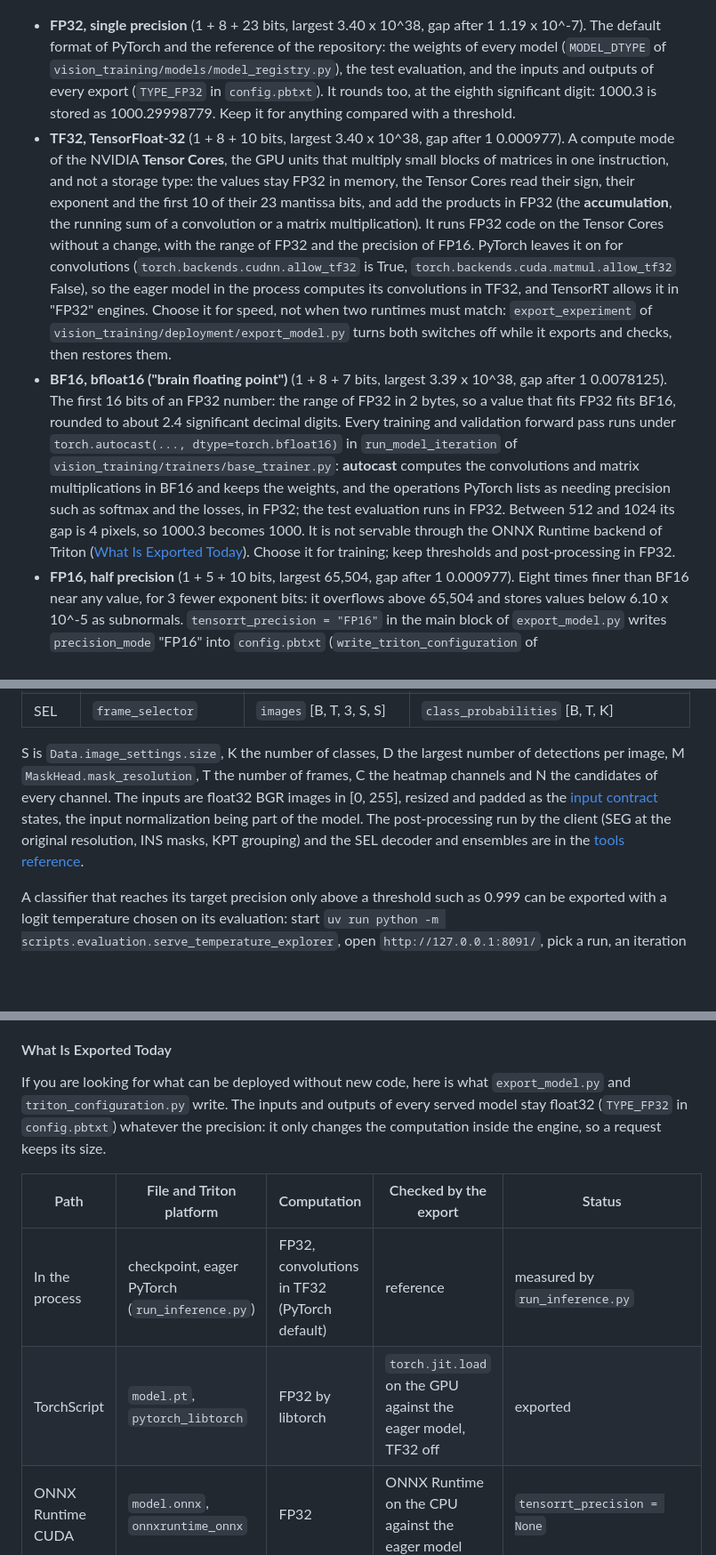
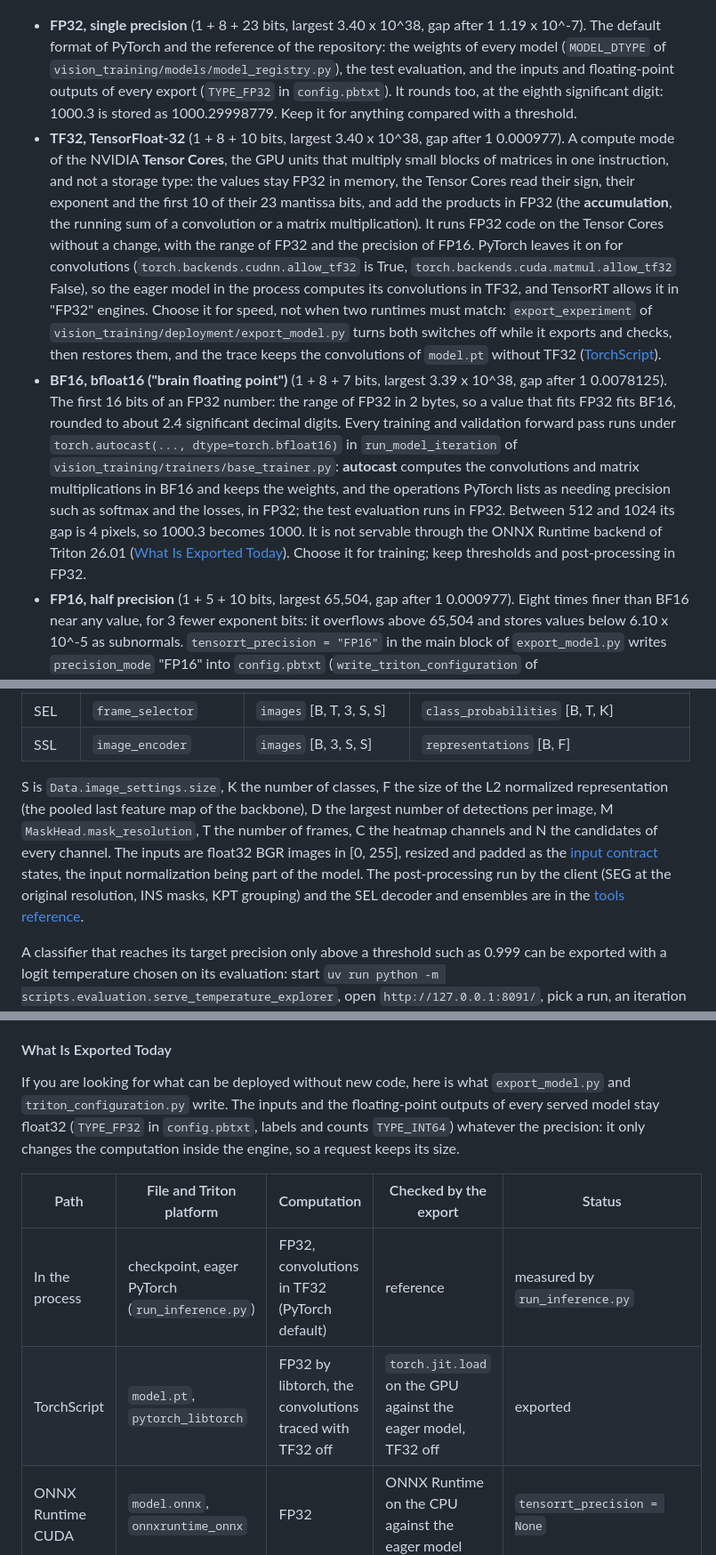
Before and after one commit to kelevra1993/visual-language-model-spark, a Markdown page: README.md, 3 parts joined by grey strips. Shown at 89% size. Rendered like a GitHub page; blank space fills up the shorter version.

```diff
--- a/README.md
+++ b/README.md
@@ -1161,9 +1161,9 @@ If you are looking for what a name such as BF16 or E4M3 stands for, each format
   <img src="README/number_formats.png" width="100%" />
 </p>
 
-- **FP32, single precision** (1 + 8 + 23 bits, largest 3.40 x 10^38, gap after 1 1.19 x 10^-7). The default format of PyTorch and the reference of the repository: the weights of every model (`MODEL_DTYPE` of `vision_training/models/model_registry.py`), the test evaluation, and the inputs and outputs of every export (`TYPE_FP32` in `config.pbtxt`). It rounds too, at the eighth significant digit: 1000.3 is stored as 1000.29998779. Keep it for anything compared with a threshold.
-- **TF32, TensorFloat-32** (1 + 8 + 10 bits, largest 3.40 x 10^38, gap after 1 0.000977). A compute mode of the NVIDIA **Tensor Cores**, the GPU units that multiply small blocks of matrices in one instruction, and not a storage type: the values stay FP32 in memory, the Tensor Cores read their sign, their exponent and the first 10 of their 23 mantissa bits, and add the products in FP32 (the **accumulation**, the running sum of a convolution or a matrix multiplication). It runs FP32 code on the Tensor Cores without a change, with the range of FP32 and the precision of FP16. PyTorch leaves it on for convolutions (`torch.backends.cudnn.allow_tf32` is True, `torch.backends.cuda.matmul.allow_tf32` False), so the eager model in the process computes its convolutions in TF32, and TensorRT allows it in "FP32" engines. Choose it for speed, not when two runtimes must match: `export_experiment` of `vision_training/deployment/export_model.py` turns both switches off while it exports and checks, then restores them.
-- **BF16, bfloat16 ("brain floating point")** (1 + 8 + 7 bits, largest 3.39 x 10^38, gap after 1 0.0078125). The first 16 bits of an FP32 number: the range of FP32 in 2 bytes, so a value that fits FP32 fits BF16, rounded to about 2.4 significant decimal digits. Every training and validation forward pass runs under `torch.autocast(..., dtype=torch.bfloat16)` in `run_model_iteration` of `vision_training/trainers/base_trainer.py`: **autocast** computes the convolutions and matrix multiplications in BF16 and keeps the weights, and the operations PyTorch lists as needing precision such as softmax and the losses, in FP32; the test evaluation runs in FP32. Between 512 and 1024 its gap is 4 pixels, so 1000.3 becomes 1000. It is not servable through the ONNX Runtime backend of Triton ([What Is Exported Today](#what-is-exported-today)). Choose it for training; keep thresholds and post-processing in FP32.
+- **FP32, single precision** (1 + 8 + 23 bits, largest 3.40 x 10^38, gap after 1 1.19 x 10^-7). The default format of PyTorch and the reference of the repository: the weights of every model (`MODEL_DTYPE` of `vision_training/models/model_registry.py`), the test evaluation, and the inputs and floating-point outputs of every export (`TYPE_FP32` in `config.pbtxt`). It rounds too, at the eighth significant digit: 1000.3 is stored as 1000.29998779. Keep it for anything compared with a threshold.
+- **TF32, TensorFloat-32** (1 + 8 + 10 bits, largest 3.40 x 10^38, gap after 1 0.000977). A compute mode of the NVIDIA **Tensor Cores**, the GPU units that multiply small blocks of matrices in one instruction, and not a storage type: the values stay FP32 in memory, the Tensor Cores read their sign, their exponent and the first 10 of their 23 mantissa bits, and add the products in FP32 (the **accumulation**, the running sum of a convolution or a matrix multiplication). It runs FP32 code on the Tensor Cores without a change, with the range of FP32 and the precision of FP16. PyTorch leaves it on for convolutions (`torch.backends.cudnn.allow_tf32` is True, `torch.backends.cuda.matmul.allow_tf32` False), so the eager model in the process computes its convolutions in TF32, and TensorRT allows it in "FP32" engines. Choose it for speed, not when two runtimes must match: `export_experiment` of `vision_training/deployment/export_model.py` turns both switches off while it exports and checks, then restores them, and the trace keeps the convolutions of `model.pt` without TF32 ([TorchScript](#torchscript)).
+- **BF16, bfloat16 ("brain floating point")** (1 + 8 + 7 bits, largest 3.39 x 10^38, gap after 1 0.0078125). The first 16 bits of an FP32 number: the range of FP32 in 2 bytes, so a value that fits FP32 fits BF16, rounded to about 2.4 significant decimal digits. Every training and validation forward pass runs under `torch.autocast(..., dtype=torch.bfloat16)` in `run_model_iteration` of `vision_training/trainers/base_trainer.py`: **autocast** computes the convolutions and matrix multiplications in BF16 and keeps the weights, and the operations PyTorch lists as needing precision such as softmax and the losses, in FP32; the test evaluation runs in FP32. Between 512 and 1024 its gap is 4 pixels, so 1000.3 becomes 1000. It is not servable through the ONNX Runtime backend of Triton 26.01 ([What Is Exported Today](#what-is-exported-today)). Choose it for training; keep thresholds and post-processing in FP32.
 - **FP16, half precision** (1 + 5 + 10 bits, largest 65,504, gap after 1 0.000977). Eight times finer than BF16 near any value, for 3 fewer exponent bits: it overflows above 65,504 and stores values below 6.10 x 10^-5 as subnormals. `tensorrt_precision = "FP16"` in the main block of `export_model.py` writes `precision_mode` "FP16" into `config.pbtxt` (`write_triton_configuration` of `triton_configuration.py`), TensorRT then running FP16 kernels where it finds them faster; the export check never runs that engine. 1000.3 becomes 1000.5 and the area of a 256 x 256 box, 65,536, becomes inf. Choose it to serve CLS and M2M (within 0.03 points of the eager model at 1.9 times the images of TensorRT FP32, [Serving Benchmark Results](#serving-benchmark-results)) once no value inside the model can pass 65,504.
 - **FP8, E4M3 and E5M2** (1 + 4 + 3 bits: largest 448, gap after 1 0.125; 1 + 5 + 2 bits: largest 57,344, gap after 1 0.25). One byte per value, the name counting the exponent (E) and mantissa (M) bits: E4M3 keeps one more mantissa bit, E5M2 the range of FP16, and the TensorRT [quantized types](https://docs.nvidia.com/deeplearning/tensorrt/10.x.x/inference-library/work-quantized-types.html) list E4M3, through explicit quantization only. Without a [scale](#scales-for-int8-and-fp8), the values of a model fall outside or between their few steps: E4M3 has no infinity and PyTorch clamps 1000.3 to 448, E5M2 rounds it to 1,024, and both store 1e-6 as 0. Not implemented: FP8 is not a `precision_mode` of the ONNX Runtime backend.
 - **INT8, 8-bit integer** (8 bits, -128 to 127). Not a floating-point format: 256 evenly spaced levels that a [scale](#scales-for-int8-and-fp8) turns into values, run by the integer Tensor Cores in 1 byte. Not implemented: TensorRT needs [Q/DQ nodes or a calibration table](#scales-for-int8-and-fp8), implicit calibration being deprecated since TensorRT 10.1.
@@ -1263,8 +1263,9 @@ The models are written to `vision_training/deployment/triton/served_models/<mode
 | M2M | `sequence_labeller` | `images` [B, T, 3, S, S] | `class_probabilities` [B, T, K] |
 | CMP | `sequence_comparator` | `before_images`, `after_images` [B, T, 3, S, S] | `class_probabilities` [B, K] |
 | SEL | `frame_selector` | `images` [B, T, 3, S, S] | `class_probabilities` [B, T, K] |
-
-S is `Data.image_settings.size`, K the number of classes, D the largest number of detections per image, M `MaskHead.mask_resolution`, T the number of frames, C the heatmap channels and N the candidates of every channel. The inputs are float32 BGR images in [0, 255], resized and padded as the [input contract](#input-contract) states, the input normalization being part of the model. The post-processing run by the client (SEG at the original resolution, INS masks, KPT grouping) and the SEL decoder and ensembles are in the [tools reference](documentation/reference/tools_reference.md#export).
+| SSL | `image_encoder` | `images` [B, 3, S, S] | `representations` [B, F] |
+
+S is `Data.image_settings.size`, K the number of classes, F the size of the L2 normalized representation (the pooled last feature map of the backbone), D the largest number of detections per image, M `MaskHead.mask_resolution`, T the number of frames, C the heatmap channels and N the candidates of every channel. The inputs are float32 BGR images in [0, 255], resized and padded as the [input contract](#input-contract) states, the input normalization being part of the model. The post-processing run by the client (SEG at the original resolution, INS masks, KPT grouping) and the SEL decoder and ensembles are in the [tools reference](documentation/reference/tools_reference.md#export).
 
 A classifier that reaches its target precision only above a threshold such as 0.999 can be exported with a logit temperature chosen on its evaluation: start `uv run python -m scripts.evaluation.serve_temperature_explorer`, open `http://127.0.0.1:8091/`, pick a run, an iteration and **Trained** or **EMA**, then press **Save Thresholds At This Temperature** and **Export At T = …**. The export goes to `<run>/Exports/Iteration_<n>[_EMA]_T<temperature>/`, a Triton model repository of its own; from the script, `use_saved_temperature` builds the saved temperature and thresholds into the model. Details: [tools reference](documentation/reference/tools_reference.md#logit-temperature).
 
@@ -1307,12 +1308,12 @@ docker compose up
 Before a model goes to production, its serving path and its number format decide its latency, its throughput, its memory and how far its outputs move from the FP32 model that was evaluated. This part states what the repository exports today, what Triton, TensorRT and the [reduced precisions](#number-formats) add and cost on the DGX Spark of the measurements (GB10 GPU; the Triton image `26.01-py3` ships Triton 2.65.0, CUDA 13.1.1 and TensorRT 10.14.1, [release notes](https://docs.nvidia.com/deeplearning/triton-inference-server/archives/triton-inference-server-2670/release-notes/rel-26-01.html)), and what the [serving benchmark](documentation/architecture_benchmarking/serving_benchmark_plan.md) of 2026-11-17 measured on the idle GPU.
 
 #### What Is Exported Today
-If you are looking for what can be deployed without new code, here is what `export_model.py` and `triton_configuration.py` write. The inputs and outputs of every served model stay float32 (`TYPE_FP32` in `config.pbtxt`) whatever the precision: it only changes the computation inside the engine, so a request keeps its size.
+If you are looking for what can be deployed without new code, here is what `export_model.py` and `triton_configuration.py` write. The inputs and the floating-point outputs of every served model stay float32 (`TYPE_FP32` in `config.pbtxt`, labels and counts `TYPE_INT64`) whatever the precision: it only changes the computation inside the engine, so a request keeps its size.
 
 | Path | File and Triton platform | Computation | Checked by the export | Status |
 |---|---|---|---|---|
 | In the process | checkpoint, eager PyTorch (`run_inference.py`) | FP32, convolutions in TF32 (PyTorch default) | reference | measured by `run_inference.py` |
-| TorchScript | `model.pt`, `pytorch_libtorch` | FP32 by libtorch | `torch.jit.load` on the GPU against the eager model, TF32 off | exported |
+| TorchScript | `model.pt`, `pytorch_libtorch` | FP32 by libtorch, the convolutions traced with TF32 off | `torch.jit.load` on the GPU against the eager model, TF32 off | exported |
 | ONNX Runtime CUDA | `model.onnx`, `onnxruntime_onnx` | FP32 | ONNX Runtime on the CPU against the eager model | `tensorrt_precision = None` |
 | ONNX with TensorRT, FP32 | the same file, TensorRT accelerator | FP32, TF32 allowed by TensorRT by default | the ONNX graph on the CPU, never the TensorRT engine | default (`"FP32"`) |
 | ONNX with TensorRT, FP16 | the same file, `precision_mode` FP16 | FP16 where TensorRT picks it, FP32 elsewhere | not checked | `"FP16"`, served unchecked |
```
Also changed, not shown: other parts of README.md (+10 -9 lines), README/serving_formats.png, README/tests_layout.png.
